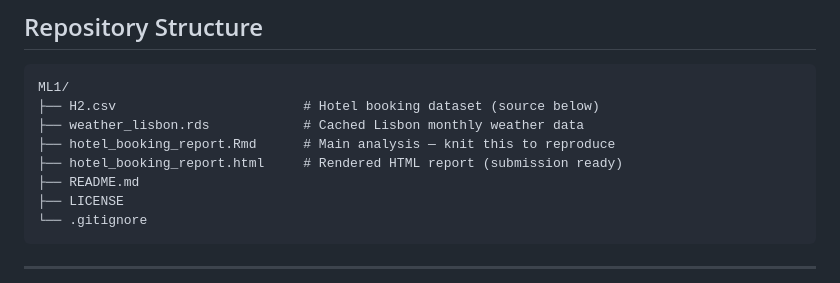
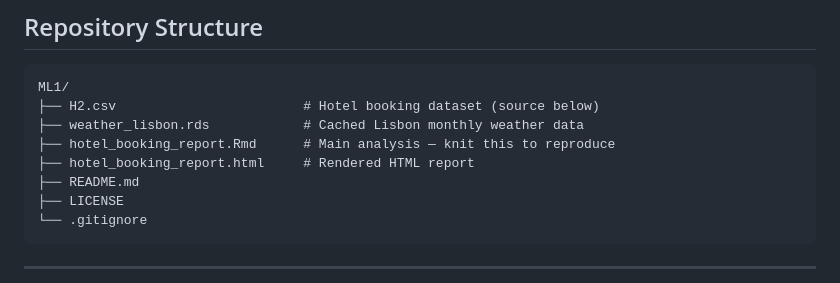
Before and after one commit to petra9090/ML1, a Markdown page: README.md, the part around the change. Drawn GitHub-style.

Commit message:
Fix formatting in README.md for hotel booking report

```diff
--- a/README.md
+++ b/README.md
@@ -41,7 +41,7 @@ ML1/
 ├── H2.csv                        # Hotel booking dataset (source below)
 ├── weather_lisbon.rds            # Cached Lisbon monthly weather data
 ├── hotel_booking_report.Rmd      # Main analysis — knit this to reproduce
-├── hotel_booking_report.html     # Rendered HTML report (submission ready)
+├── hotel_booking_report.html     # Rendered HTML report
 ├── README.md
 ├── LICENSE
 └── .gitignore
```
